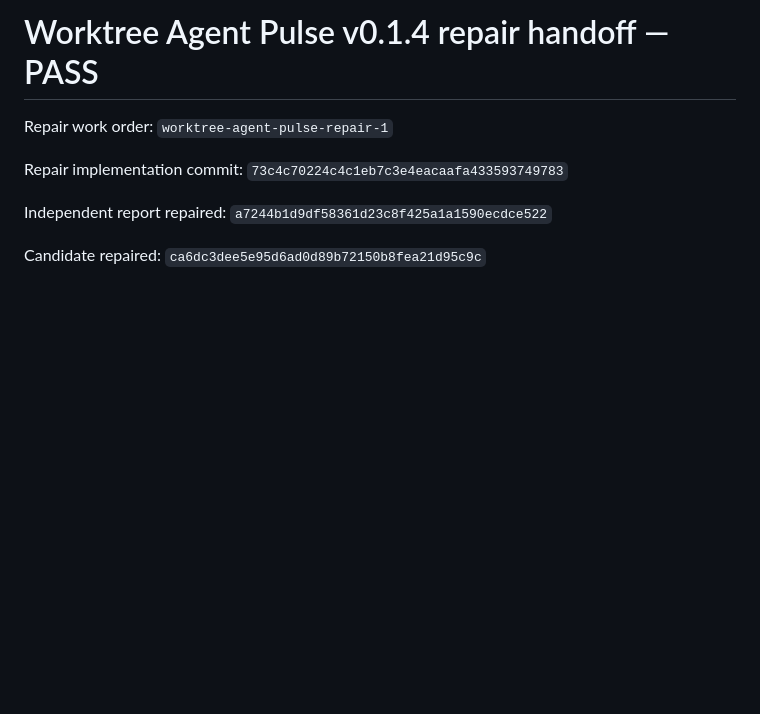
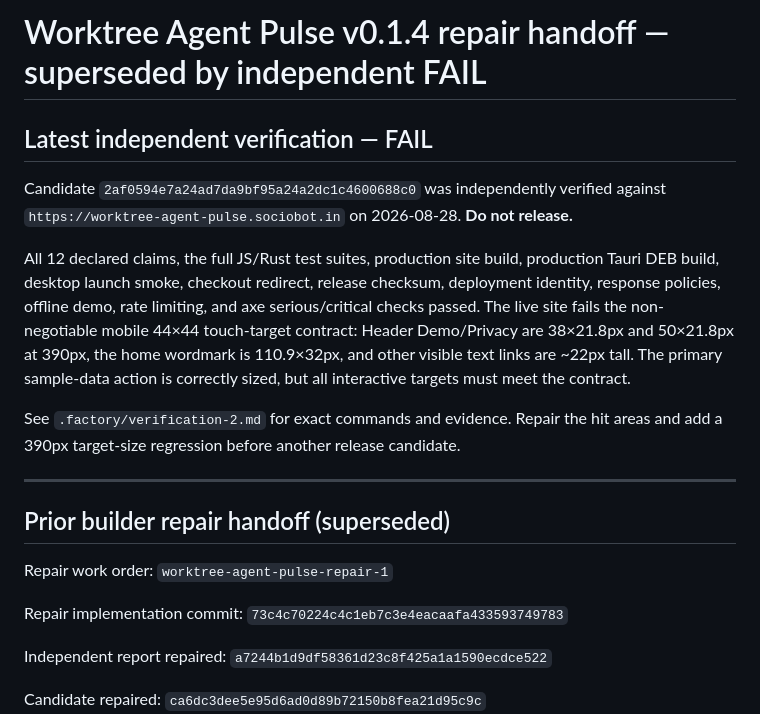
Before and after one commit to B-Divyesh/sf-worktree-agent-pulse, a Markdown page: .factory/handoff.md, the part around the change. GitHub-like rendering; blank space fills up the shorter version.

Commit message:
docs: record independent verification failure

```diff
--- a/.factory/handoff.md
+++ b/.factory/handoff.md
@@ -1,4 +1,16 @@
-# Worktree Agent Pulse v0.1.4 repair handoff — PASS
+# Worktree Agent Pulse v0.1.4 repair handoff — superseded by independent FAIL
+
+## Latest independent verification — FAIL
+
+Candidate `2af0594e7a24ad7da9bf95a24a2dc1c4600688c0` was independently verified against `https://worktree-agent-pulse.sociobot.in` on 2026-08-28. **Do not release.**
+
+All 12 declared claims, the full JS/Rust test suites, production site build, production Tauri DEB build, desktop launch smoke, checkout redirect, release checksum, deployment identity, response policies, offline demo, rate limiting, and axe serious/critical checks passed. The live site fails the non-negotiable mobile 44×44 touch-target contract: Header Demo/Privacy are 38×21.8px and 50×21.8px at 390px, the home wordmark is 110.9×32px, and other visible text links are ~22px tall. The primary sample-data action is correctly sized, but all interactive targets must meet the contract.
+
+See `.factory/verification-2.md` for exact commands and evidence. Repair the hit areas and add a 390px target-size regression before another release candidate.
+
+---
+
+## Prior builder repair handoff (superseded)
 
 Repair work order: `worktree-agent-pulse-repair-1`
 
```
Also changed, not shown: .factory/verification-2.md (added, +68 -0 lines).
